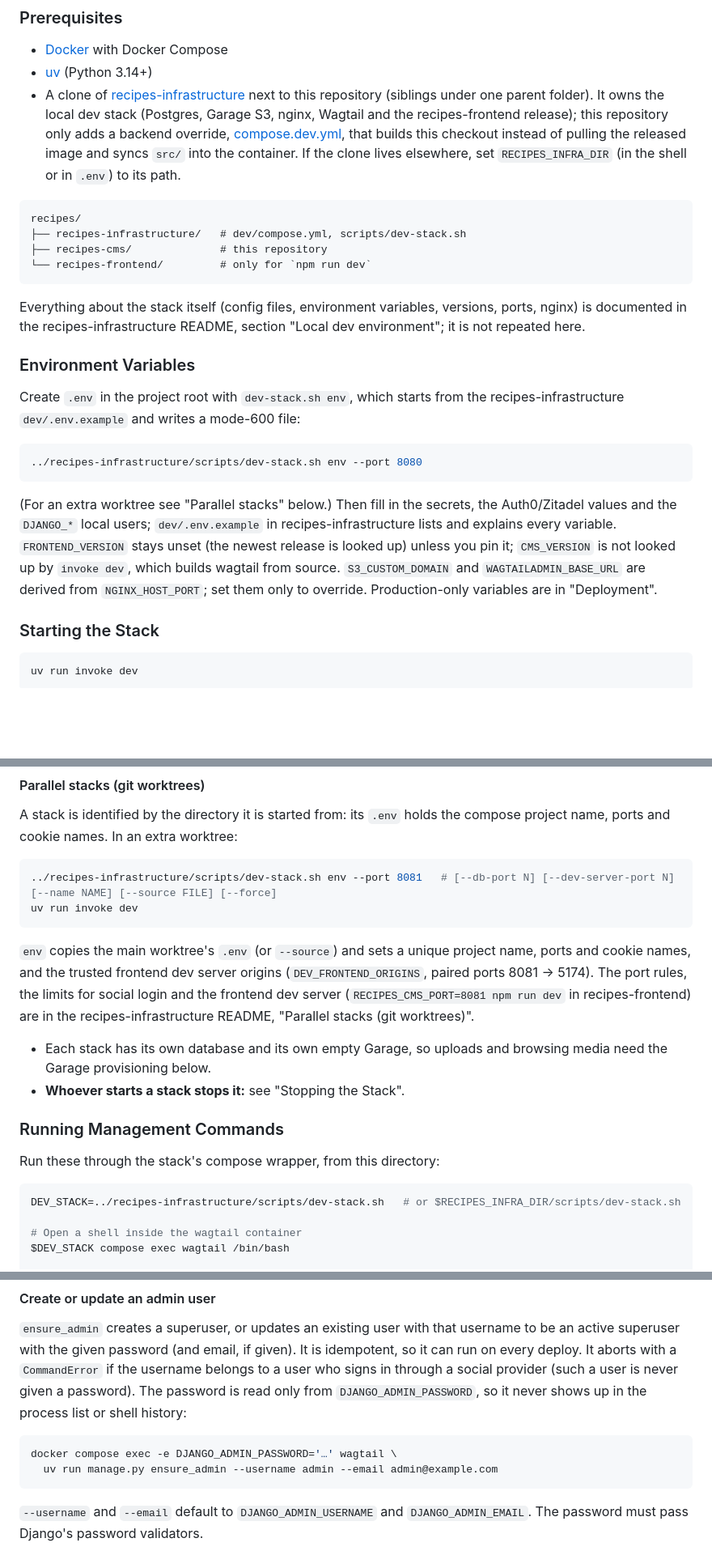
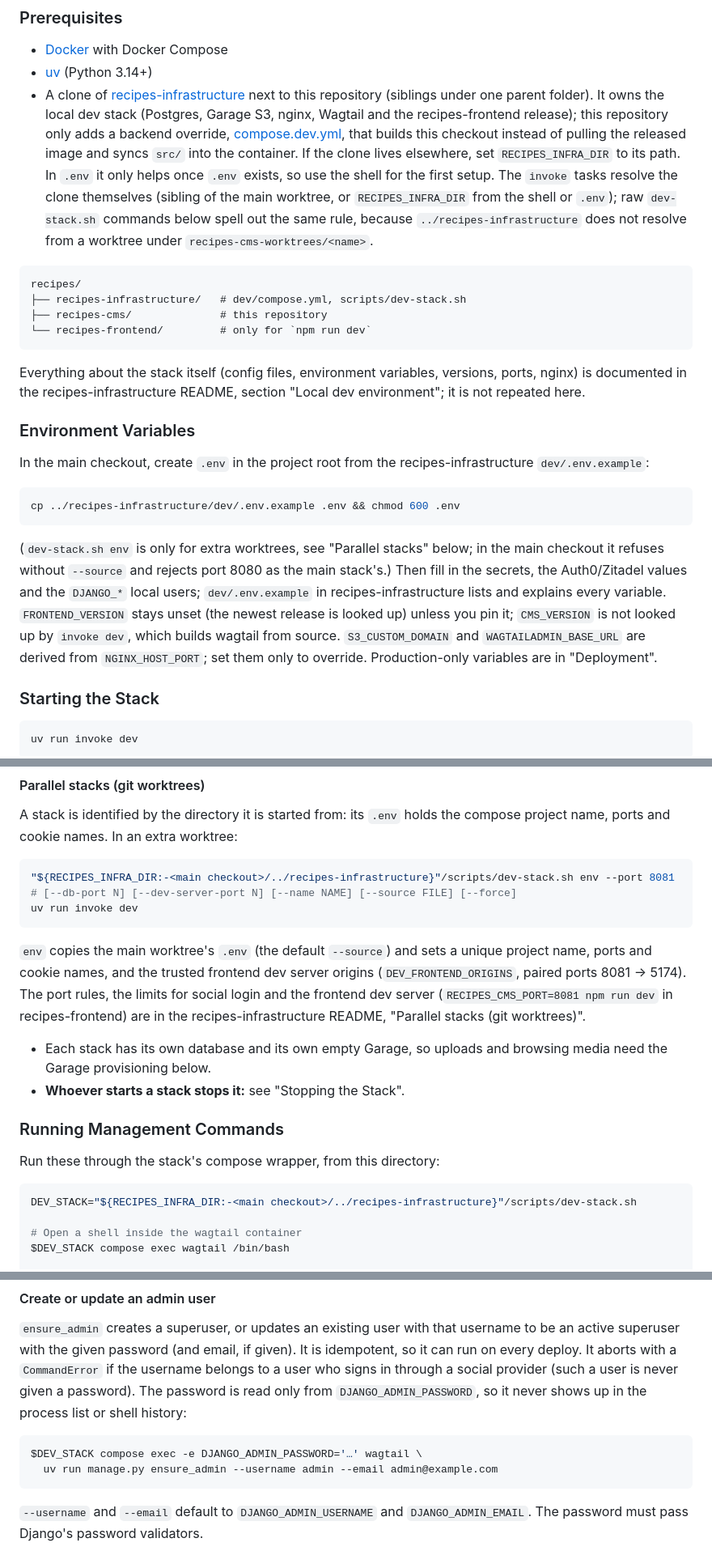
Before and after one commit to globz-eu/recipes-cms, a Markdown page: README.md, 3 parts joined by grey strips. Shown at 81% size. Rendered like a GitHub page; blank space fills up the shorter version.

Commit message:
docs: fix dev stack setup commands for worktrees and first .env

````diff
--- a/README.md
+++ b/README.md
@@ -157,7 +157,7 @@ $DEV_STACK compose exec wagtail uv run manage.py import_recipes recipes.json
 
 - [Docker](https://docs.docker.com/get-docker/) with Docker Compose
 - [uv](https://docs.astral.sh/uv/) (Python 3.14+)
-- A clone of [recipes-infrastructure](https://github.com/globz-eu/recipes-infrastructure) next to this repository (siblings under one parent folder). It owns the local dev stack (Postgres, Garage S3, nginx, Wagtail and the recipes-frontend release); this repository only adds a backend override, [compose.dev.yml](compose.dev.yml), that builds this checkout instead of pulling the released image and syncs `src/` into the container. If the clone lives elsewhere, set `RECIPES_INFRA_DIR` (in the shell or in `.env`) to its path.
+- A clone of [recipes-infrastructure](https://github.com/globz-eu/recipes-infrastructure) next to this repository (siblings under one parent folder). It owns the local dev stack (Postgres, Garage S3, nginx, Wagtail and the recipes-frontend release); this repository only adds a backend override, [compose.dev.yml](compose.dev.yml), that builds this checkout instead of pulling the released image and syncs `src/` into the container. If the clone lives elsewhere, set `RECIPES_INFRA_DIR` to its path. In `.env` it only helps once `.env` exists, so use the shell for the first setup. The `invoke` tasks resolve the clone themselves (sibling of the main worktree, or `RECIPES_INFRA_DIR` from the shell or `.env`); raw `dev-stack.sh` commands below spell out the same rule, because `../recipes-infrastructure` does not resolve from a worktree under `recipes-cms-worktrees/<name>`.
 
 ```
 recipes/
@@ -170,13 +170,13 @@ Everything about the stack itself (config files, environment variables, versions
 
 ### Environment Variables
 
-Create `.env` in the project root with `dev-stack.sh env`, which starts from the recipes-infrastructure `dev/.env.example` and writes a mode-600 file:
+In the main checkout, create `.env` in the project root from the recipes-infrastructure `dev/.env.example`:
 
 ```bash
-../recipes-infrastructure/scripts/dev-stack.sh env --port 8080
+cp ../recipes-infrastructure/dev/.env.example .env && chmod 600 .env
 ```
 
-(For an extra worktree see "Parallel stacks" below.) Then fill in the secrets, the Auth0/Zitadel values and the `DJANGO_*` local users; `dev/.env.example` in recipes-infrastructure lists and explains every variable. `FRONTEND_VERSION` stays unset (the newest release is looked up) unless you pin it; `CMS_VERSION` is not looked up by `invoke dev`, which builds wagtail from source. `S3_CUSTOM_DOMAIN` and `WAGTAILADMIN_BASE_URL` are derived from `NGINX_HOST_PORT`; set them only to override. Production-only variables are in "Deployment".
+(`dev-stack.sh env` is only for extra worktrees, see "Parallel stacks" below; in the main checkout it refuses without `--source` and rejects port 8080 as the main stack's.) Then fill in the secrets, the Auth0/Zitadel values and the `DJANGO_*` local users; `dev/.env.example` in recipes-infrastructure lists and explains every variable. `FRONTEND_VERSION` stays unset (the newest release is looked up) unless you pin it; `CMS_VERSION` is not looked up by `invoke dev`, which builds wagtail from source. `S3_CUSTOM_DOMAIN` and `WAGTAILADMIN_BASE_URL` are derived from `NGINX_HOST_PORT`; set them only to override. Production-only variables are in "Deployment".
 
 ### Starting the Stack
 
@@ -193,11 +193,11 @@ This runs `scripts/dev-stack.sh up --watch --skip-lookup CMS_VERSION -f compose.
 A stack is identified by the directory it is started from: its `.env` holds the compose project name, ports and cookie names. In an extra worktree:
 
 ```bash
-../recipes-infrastructure/scripts/dev-stack.sh env --port 8081   # [--db-port N] [--dev-server-port N] [--name NAME] [--source FILE] [--force]
+"${RECIPES_INFRA_DIR:-<main checkout>/../recipes-infrastructure}"/scripts/dev-stack.sh env --port 8081   # [--db-port N] [--dev-server-port N] [--name NAME] [--source FILE] [--force]
 uv run invoke dev
 ```
 
-`env` copies the main worktree's `.env` (or `--source`) and sets a unique project name, ports and cookie names, and the trusted frontend dev server origins (`DEV_FRONTEND_ORIGINS`, paired ports 8081 -> 5174). The port rules, the limits for social login and the frontend dev server (`RECIPES_CMS_PORT=8081 npm run dev` in recipes-frontend) are in the recipes-infrastructure README, "Parallel stacks (git worktrees)".
+`env` copies the main worktree's `.env` (the default `--source`) and sets a unique project name, ports and cookie names, and the trusted frontend dev server origins (`DEV_FRONTEND_ORIGINS`, paired ports 8081 -> 5174). The port rules, the limits for social login and the frontend dev server (`RECIPES_CMS_PORT=8081 npm run dev` in recipes-frontend) are in the recipes-infrastructure README, "Parallel stacks (git worktrees)".
 
 - Each stack has its own database and its own empty Garage, so uploads and browsing media need the Garage provisioning below.
 - **Whoever starts a stack stops it:** see "Stopping the Stack".
@@ -207,7 +207,7 @@ uv run invoke dev
 Run these through the stack's compose wrapper, from this directory:
 
 ```bash
-DEV_STACK=../recipes-infrastructure/scripts/dev-stack.sh   # or $RECIPES_INFRA_DIR/scripts/dev-stack.sh
+DEV_STACK="${RECIPES_INFRA_DIR:-<main checkout>/../recipes-infrastructure}"/scripts/dev-stack.sh
 
 # Open a shell inside the wagtail container
 $DEV_STACK compose exec wagtail /bin/bash
@@ -228,7 +228,7 @@ is read only from `DJANGO_ADMIN_PASSWORD`, so it never shows up in the process l
 shell history:
 
 ```bash
-docker compose exec -e DJANGO_ADMIN_PASSWORD='…' wagtail \
+$DEV_STACK compose exec -e DJANGO_ADMIN_PASSWORD='…' wagtail \
   uv run manage.py ensure_admin --username admin --email admin@example.com
 ```
 
````
Also changed, not shown: other parts of README.md (+3 -2 lines), CLAUDE.md (+4 -4 lines).
